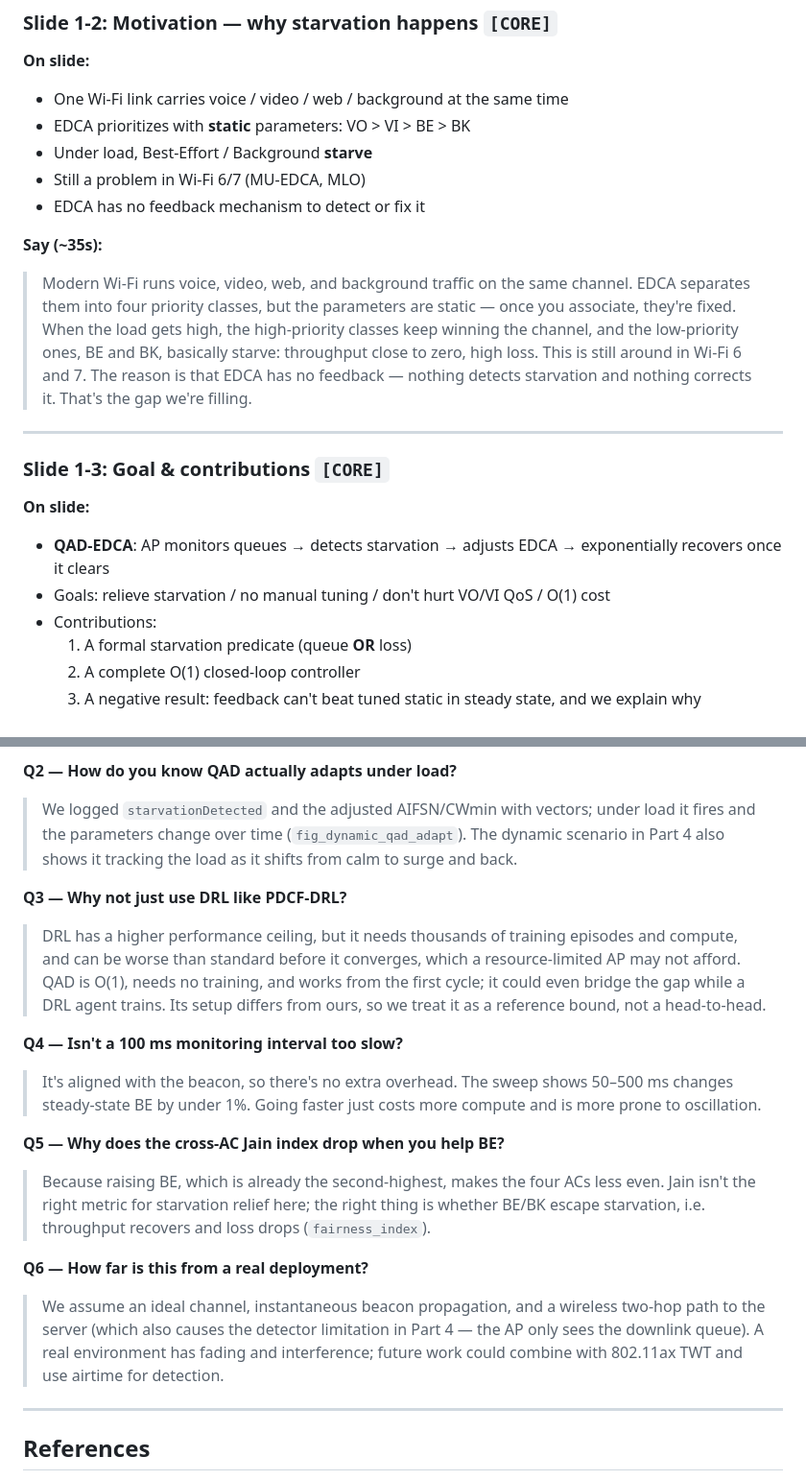
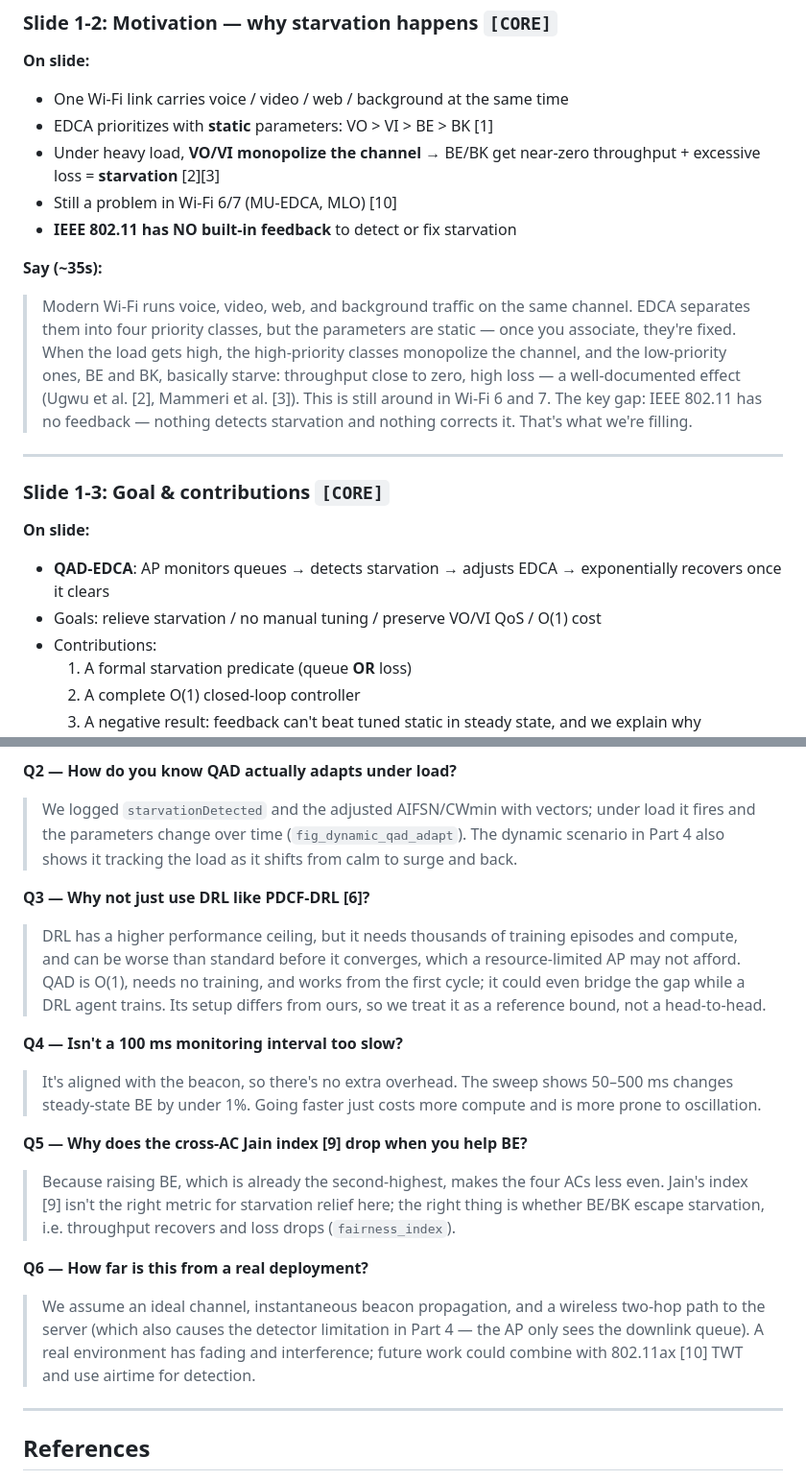
Before and after one commit to mickeytony0215-png/Dynamic-EDCA-Parameter-Adaptation-for-Starvation-Avoidance-in-IEEE-802.11e-WLANs, a Markdown page: docs/final-presentation.md, 2 parts joined by grey strips. Shown at 96% size. Drawn GitHub-style.

Commit message:
add literature citations to presentation background slides; reword VO/VI QoS goal

```diff
--- a/docs/final-presentation.md
+++ b/docs/final-presentation.md
@@ -50,20 +50,20 @@ Each slide has two parts:
 ### Slide 1-2: Motivation — why starvation happens `[CORE]`
 **On slide:**
 - One Wi-Fi link carries voice / video / web / background at the same time
-- EDCA prioritizes with **static** parameters: VO > VI > BE > BK
-- Under load, Best-Effort / Background **starve**
-- Still a problem in Wi-Fi 6/7 (MU-EDCA, MLO)
-- EDCA has no feedback mechanism to detect or fix it
+- EDCA prioritizes with **static** parameters: VO > VI > BE > BK [1]
+- Under heavy load, **VO/VI monopolize the channel** → BE/BK get near-zero throughput + excessive loss = **starvation** [2][3]
+- Still a problem in Wi-Fi 6/7 (MU-EDCA, MLO) [10]
+- **IEEE 802.11 has NO built-in feedback** to detect or fix starvation
 
 **Say (~35s):**
-> Modern Wi-Fi runs voice, video, web, and background traffic on the same channel. EDCA separates them into four priority classes, but the parameters are static — once you associate, they're fixed. When the load gets high, the high-priority classes keep winning the channel, and the low-priority ones, BE and BK, basically starve: throughput close to zero, high loss. This is still around in Wi-Fi 6 and 7. The reason is that EDCA has no feedback — nothing detects starvation and nothing corrects it. That's the gap we're filling.
+> Modern Wi-Fi runs voice, video, web, and background traffic on the same channel. EDCA separates them into four priority classes, but the parameters are static — once you associate, they're fixed. When the load gets high, the high-priority classes monopolize the channel, and the low-priority ones, BE and BK, basically starve: throughput close to zero, high loss — a well-documented effect (Ugwu et al. [2], Mammeri et al. [3]). This is still around in Wi-Fi 6 and 7. The key gap: IEEE 802.11 has no feedback — nothing detects starvation and nothing corrects it. That's what we're filling.
 
 ---
 
 ### Slide 1-3: Goal & contributions `[CORE]`
 **On slide:**
 - **QAD-EDCA**: AP monitors queues → detects starvation → adjusts EDCA → exponentially recovers once it clears
-- Goals: relieve starvation / no manual tuning / don't hurt VO/VI QoS / O(1) cost
+- Goals: relieve starvation / no manual tuning / preserve VO/VI QoS / O(1) cost
 - Contributions:
   1. A formal starvation predicate (queue **OR** loss)
   2. A complete O(1) closed-loop controller
@@ -350,17 +352,17 @@ N=10, 1 VO/1 VI/4 BE/4 BK (only BE saturated):
 **Q2 — How do you know QAD actually adapts under load?**
 > We logged `starvationDetected` and the adjusted AIFSN/CWmin with vectors; under load it fires and the parameters change over time (`fig_dynamic_qad_adapt`). The dynamic scenario in Part 4 also shows it tracking the load as it shifts from calm to surge and back.
 
-**Q3 — Why not just use DRL like PDCF-DRL?**
+**Q3 — Why not just use DRL like PDCF-DRL [6]?**
 > DRL has a higher performance ceiling, but it needs thousands of training episodes and compute, and can be worse than standard before it converges, which a resource-limited AP may not afford. QAD is O(1), needs no training, and works from the first cycle; it could even bridge the gap while a DRL agent trains. Its setup differs from ours, so we treat it as a reference bound, not a head-to-head.
 
 **Q4 — Isn't a 100 ms monitoring interval too slow?**
 > It's aligned with the beacon, so there's no extra overhead. The sweep shows 50–500 ms changes steady-state BE by under 1%. Going faster just costs more compute and is more prone to oscillation.
 
-**Q5 — Why does the cross-AC Jain index drop when you help BE?**
-> Because raising BE, which is already the second-highest, makes the four ACs less even. Jain isn't the right metric for starvation relief here; the right thing is whether BE/BK escape starvation, i.e. throughput recovers and loss drops (`fairness_index`).
+**Q5 — Why does the cross-AC Jain index [9] drop when you help BE?**
+> Because raising BE, which is already the second-highest, makes the four ACs less even. Jain's index [9] isn't the right metric for starvation relief here; the right thing is whether BE/BK escape starvation, i.e. throughput recovers and loss drops (`fairness_index`).
 
 **Q6 — How far is this from a real deployment?**
-> We assume an ideal channel, instantaneous beacon propagation, and a wireless two-hop path to the server (which also causes the detector limitation in Part 4 — the AP only sees the downlink queue). A real environment has fading and interference; future work could combine with 802.11ax TWT and use airtime for detection.
+> We assume an ideal channel, instantaneous beacon propagation, and a wireless two-hop path to the server (which also causes the detector limitation in Part 4 — the AP only sees the downlink queue). A real environment has fading and interference; future work could combine with 802.11ax [10] TWT and use airtime for detection.
 
 ---
 
```
Also changed, not shown: other parts of docs/final-presentation.md (+3 -1 lines), docs/final-presentation_zh.md (+12 -10 lines).
